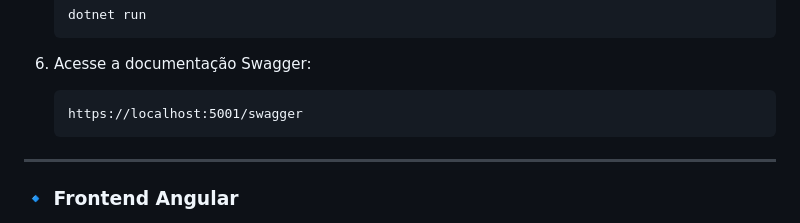
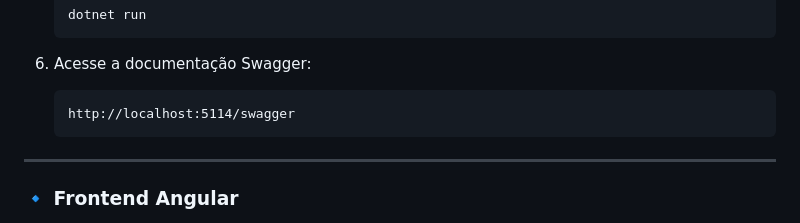
Before and after one commit to victor0psf/gerenciador-rh, a Markdown page: README.md, the part around the change. Rendered like a GitHub page.

````diff
--- a/README.md
+++ b/README.md
@@ -69,7 +69,7 @@ cd seu-repositorio
 
 6. Acesse a documentação Swagger:
    ```
-   https://localhost:5001/swagger
+   http://localhost:5114/swagger
    ```
 
 ---
````
